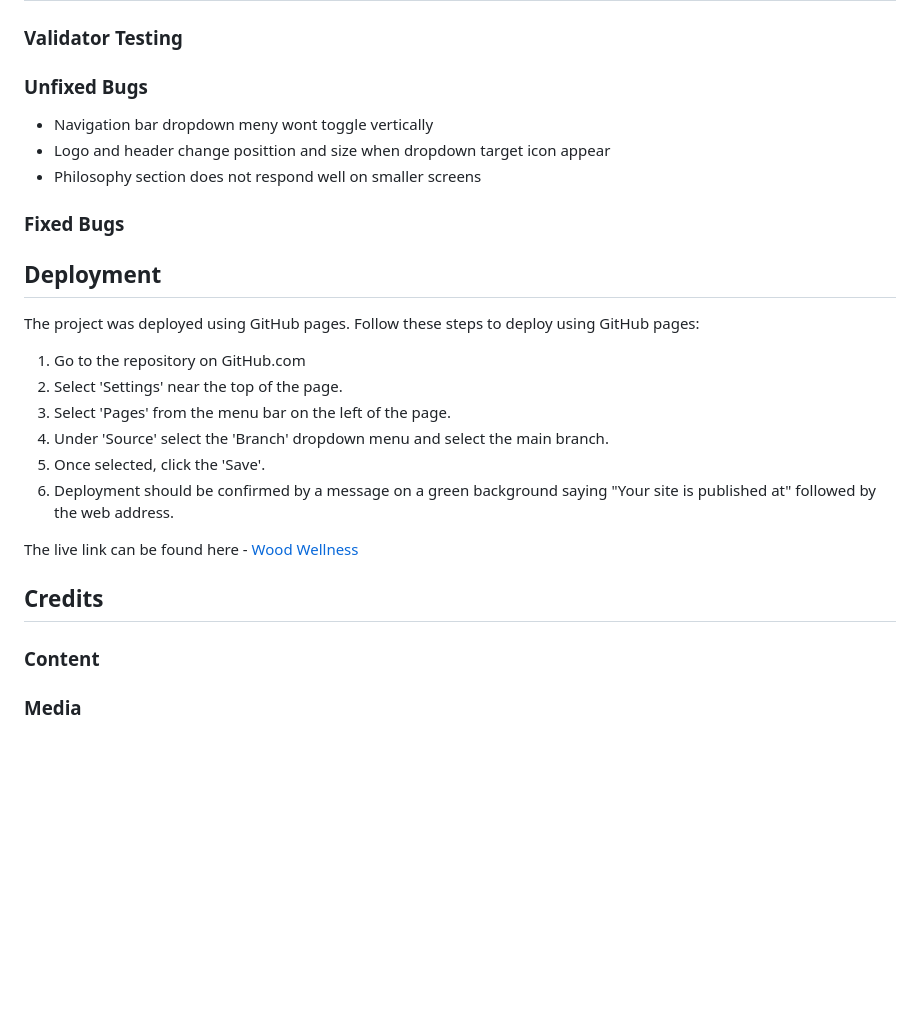
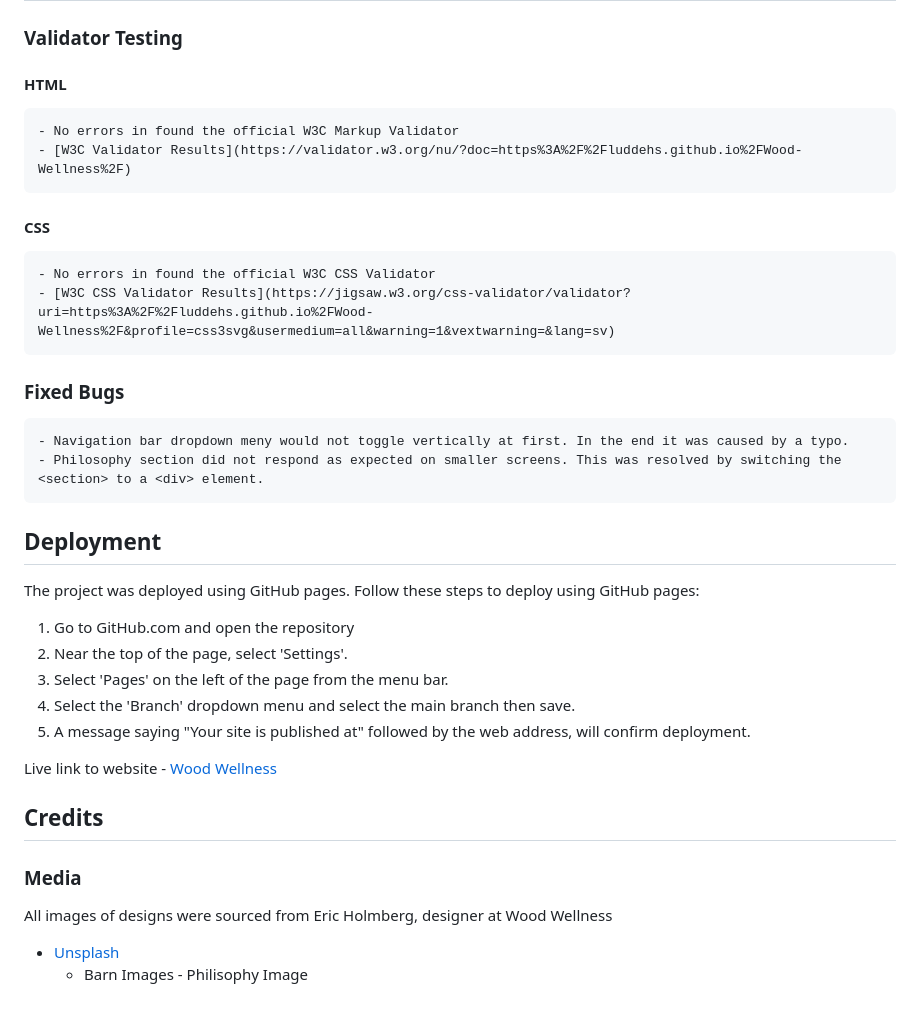
Before and after one commit to luddehs/wood-wellness, a Markdown page: README.md, the part around one of its changes. GitHub-like rendering; blank space fills up the shorter version.

```diff
--- a/README.md
+++ b/README.md
@@ -49,28 +47,34 @@ This section will encourage the user to contact Eric, either through direct cont
 
 ### Validator Testing
 
-### Unfixed Bugs
-- Navigation bar dropdown meny wont toggle vertically
-- Logo and header change posittion and size when dropdown target icon appear
-- Philosophy section does not respond well on smaller screens
+#### HTML
+    - No errors in found the official W3C Markup Validator
+    - [W3C Validator Results](https://validator.w3.org/nu/?doc=https%3A%2F%2Fluddehs.github.io%2FWood-Wellness%2F)
+
+#### CSS
+    - No errors in found the official W3C CSS Validator
+    - [W3C CSS Validator Results](https://jigsaw.w3.org/css-validator/validator?uri=https%3A%2F%2Fluddehs.github.io%2FWood-Wellness%2F&profile=css3svg&usermedium=all&warning=1&vextwarning=&lang=sv)
 
 ### Fixed Bugs
+    - Navigation bar dropdown meny would not toggle vertically at first. In the end it was caused by a typo.
+    - Philosophy section did not respond as expected on smaller screens. This was resolved by switching the <section> to a <div> element.
 
 ## Deployment
 
 The project was deployed using GitHub pages. Follow these steps to deploy using GitHub pages:
 
-1. Go to the repository on GitHub.com
-2. Select 'Settings' near the top of the page.
-3. Select 'Pages' from the menu bar on the left of the page.
-4. Under 'Source' select the 'Branch' dropdown menu and select the main branch.
-5. Once selected, click the 'Save'.
-6. Deployment should be confirmed by a message on a green background saying "Your site is published at" followed by the web address.
+1. Go to GitHub.com and open the repository
+2. Near the top of the page, select 'Settings'.
+3. Select 'Pages' on the left of the page from the menu bar.
+4. Select the 'Branch' dropdown menu and select the main branch then save.
+5. A message saying "Your site is published at" followed by the web address, will confirm deployment.
 
-The live link can be found here - [Wood Wellness](https://luddehs.github.io/Wood-Wellness/)
+Live link to website - [Wood Wellness](https://luddehs.github.io/Wood-Wellness/)
 
 ## Credits
 
-### Content
+### Media
+All images of designs were sourced from Eric Holmberg, designer at Wood Wellness
 
-### Media
+- [Unsplash](https://unsplash.com)
+  - Barn Images - Philisophy Image
```
Also changed, not shown: other parts of README.md (+23 -25 lines).
